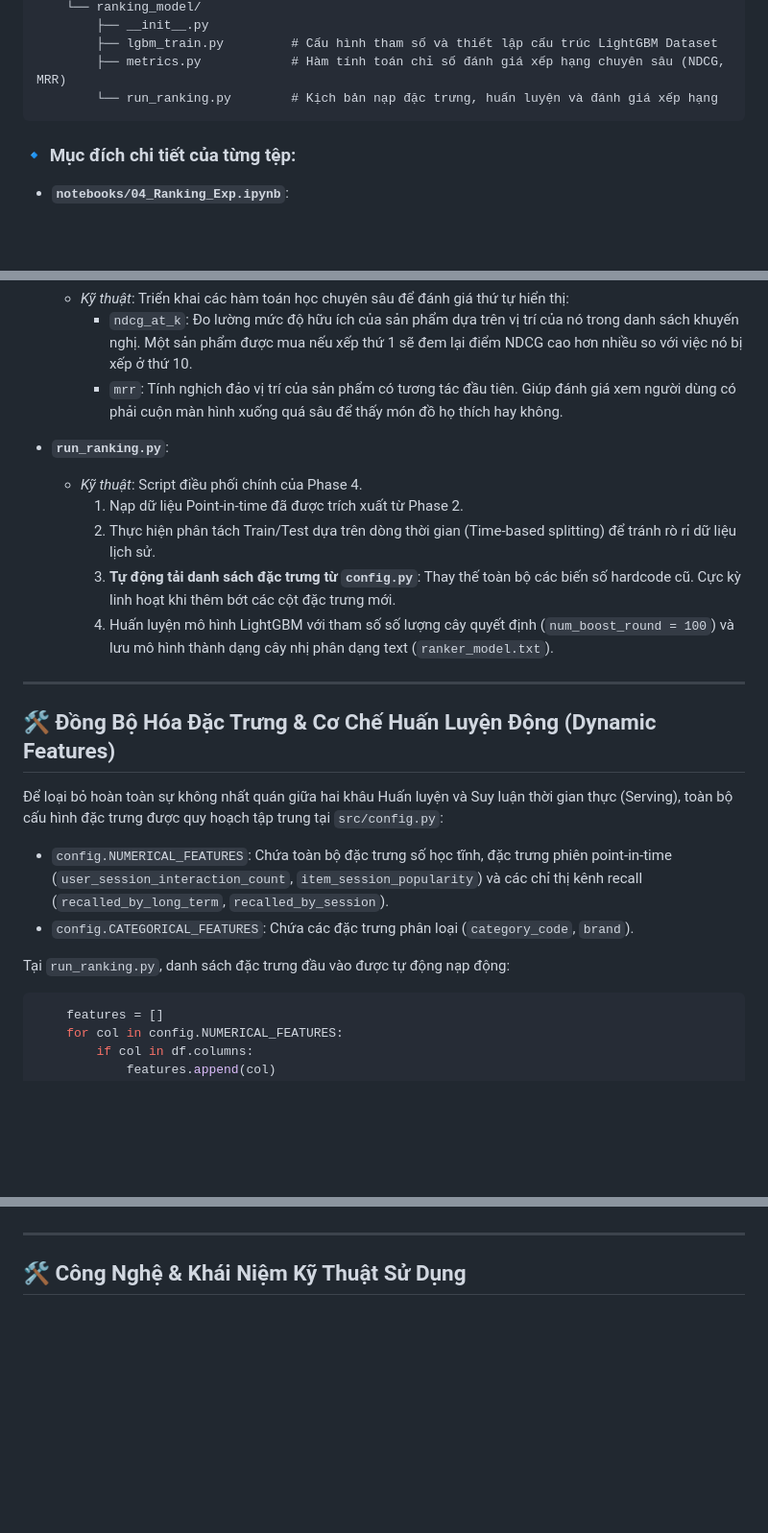
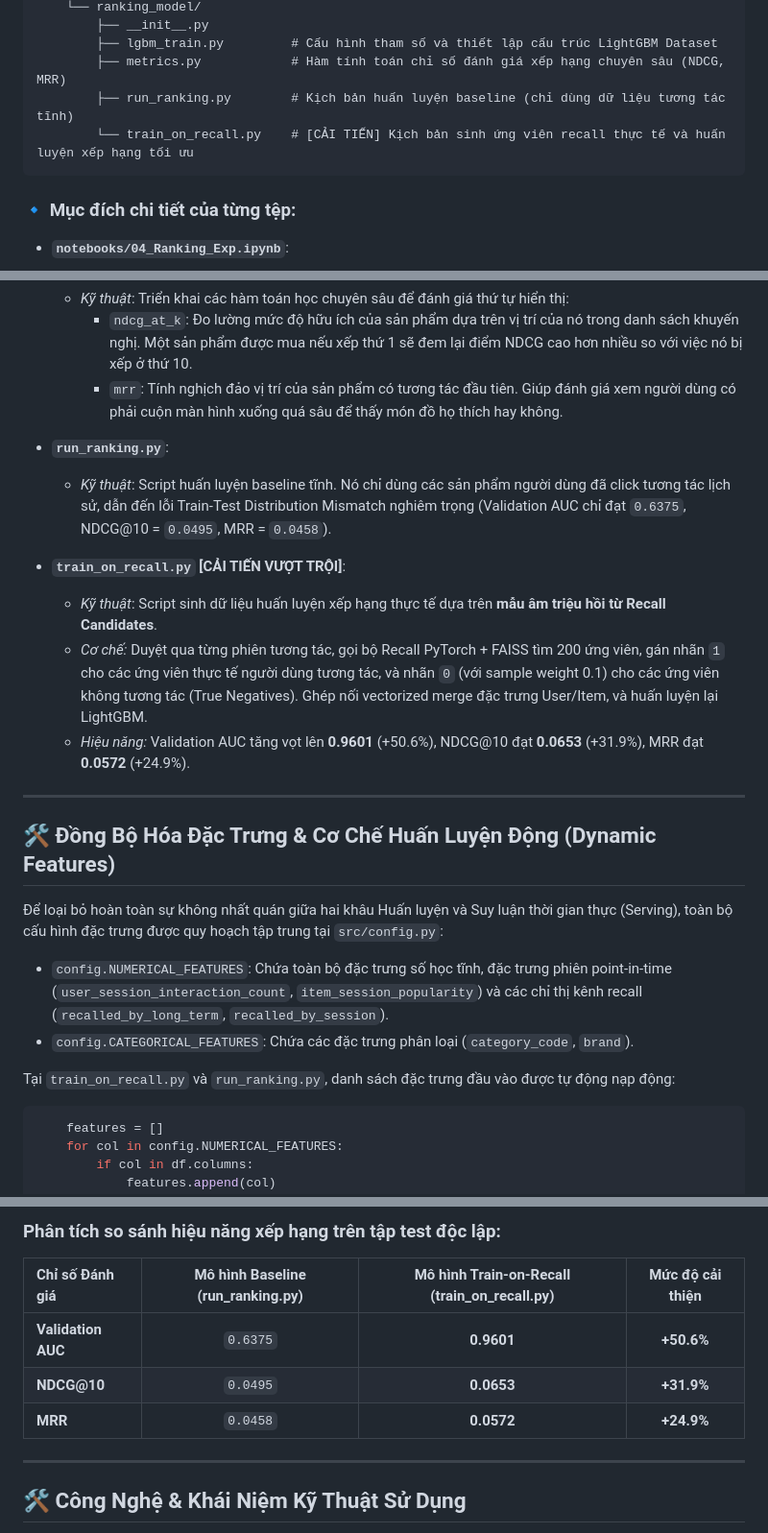
Before and after one commit to doananhhung/ecommerce-recommendation-system, a Markdown page: explain/phase_4_ranking_model.md, 3 parts joined by grey strips. Shown at 96% size. Rendered like a GitHub page; blank space fills up the shorter version.

````diff
--- a/explain/phase_4_ranking_model.md
+++ b/explain/phase_4_ranking_model.md
@@ -29,7 +29,8 @@ EDA_project/
         ├── __init__.py
         ├── lgbm_train.py         # Cấu hình tham số và thiết lập cấu trúc LightGBM Dataset
         ├── metrics.py            # Hàm tính toán chỉ số đánh giá xếp hạng chuyên sâu (NDCG, MRR)
-        └── run_ranking.py        # Kịch bản nạp đặc trưng, huấn luyện và đánh giá xếp hạng
+        ├── run_ranking.py        # Kịch bản huấn luyện baseline (chỉ dùng dữ liệu tương tác tĩnh)
+        └── train_on_recall.py    # [CẢI TIẾN] Kịch bản sinh ứng viên recall thực tế và huấn luyện xếp hạng tối ưu
 ```
 
 ### 🔹 Mục đích chi tiết của từng tệp:
@@ -44,11 +45,11 @@ EDA_project/
         *   `ndcg_at_k`: Đo lường mức độ hữu ích của sản phẩm dựa trên vị trí của nó trong danh sách khuyến nghị. Một sản phẩm được mua nếu xếp thứ 1 sẽ đem lại điểm NDCG cao hơn nhiều so với việc nó bị xếp ở thứ 10.
         *   `mrr`: Tính nghịch đảo vị trí của sản phẩm có tương tác đầu tiên. Giúp đánh giá xem người dùng có phải cuộn màn hình xuống quá sâu để thấy món đồ họ thích hay không.
 *   **`run_ranking.py`**:
-    *   *Kỹ thuật*: Script điều phối chính của Phase 4.
-        1.  Nạp dữ liệu Point-in-time đã được trích xuất từ Phase 2.
-        2.  Thực hiện phân tách Train/Test dựa trên dòng thời gian (Time-based splitting) để tránh rò rỉ dữ liệu lịch sử.
-        3.  **Tự động tải danh sách đặc trưng từ `config.py`**: Thay thế toàn bộ các biến số hardcode cũ. Cực kỳ linh hoạt khi thêm bớt các cột đặc trưng mới.
-        4.  Huấn luyện mô hình LightGBM với tham số số lượng cây quyết định (`num_boost_round = 100`) và lưu mô hình thành dạng cây nhị phân dạng text (`ranker_model.txt`).
+    *   *Kỹ thuật*: Script huấn luyện baseline tĩnh. Nó chỉ dùng các sản phẩm người dùng đã click tương tác lịch sử, dẫn đến lỗi Train-Test Distribution Mismatch nghiêm trọng (Validation AUC chỉ đạt `0.6375`, NDCG@10 = `0.0495`, MRR = `0.0458`).
+*   **`train_on_recall.py` [CẢI TIẾN VƯỢT TRỘI]**:
+    *   *Kỹ thuật*: Script sinh dữ liệu huấn luyện xếp hạng thực tế dựa trên **mẫu âm triệu hồi từ Recall Candidates**.
+    *   *Cơ chế:* Duyệt qua từng phiên tương tác, gọi bộ Recall PyTorch + FAISS tìm 200 ứng viên, gán nhãn `1` cho các ứng viên thực tế người dùng tương tác, và nhãn `0` (với sample weight 0.1) cho các ứng viên không tương tác (True Negatives). Ghép nối vectorized merge đặc trưng User/Item, và huấn luyện lại LightGBM.
+    *   *Hiệu năng:* Validation AUC tăng vọt lên **0.9601** (+50.6%), NDCG@10 đạt **0.0653** (+31.9%), MRR đạt **0.0572** (+24.9%).
 
 ---
 
@@ -58,7 +59,7 @@ EDA_project/
 *   `config.NUMERICAL_FEATURES`: Chứa toàn bộ đặc trưng số học tĩnh, đặc trưng phiên point-in-time (`user_session_interaction_count`, `item_session_popularity`) và các chỉ thị kênh recall (`recalled_by_long_term`, `recalled_by_session`).
 *   `config.CATEGORICAL_FEATURES`: Chứa các đặc trưng phân loại (`category_code`, `brand`).
 
-Tại `run_ranking.py`, danh sách đặc trưng đầu vào được tự động nạp động:
+Tại `train_on_recall.py` và `run_ranking.py`, danh sách đặc trưng đầu vào được tự động nạp động:
 ```python
     features = []
     for col in config.NUMERICAL_FEATURES:
@@ -75,3 +101,10 @@ Tại `run_ranking.py`, danh sách đặc trưng đầu vào được tự độ
+### Phân tích so sánh hiệu năng xếp hạng trên tập test độc lập:
+
+| Chỉ số Đánh giá | Mô hình Baseline (run_ranking.py) | Mô hình Train-on-Recall (train_on_recall.py) | Mức độ cải thiện |
+| :--- | :---: | :---: | :---: |
+| **Validation AUC** | `0.6375` | **0.9601** | **+50.6%** |
+| **NDCG@10** | `0.0495` | **0.0653** | **+31.9%** |
+| **MRR** | `0.0458` | **0.0572** | **+24.9%** |
 
 ---
 
````
Also changed, not shown: other parts of explain/phase_4_ranking_model.md (+26 -1 lines), README.md (+12 -2 lines), artifact/training_evaluation_report.md (+1 -1 lines).
